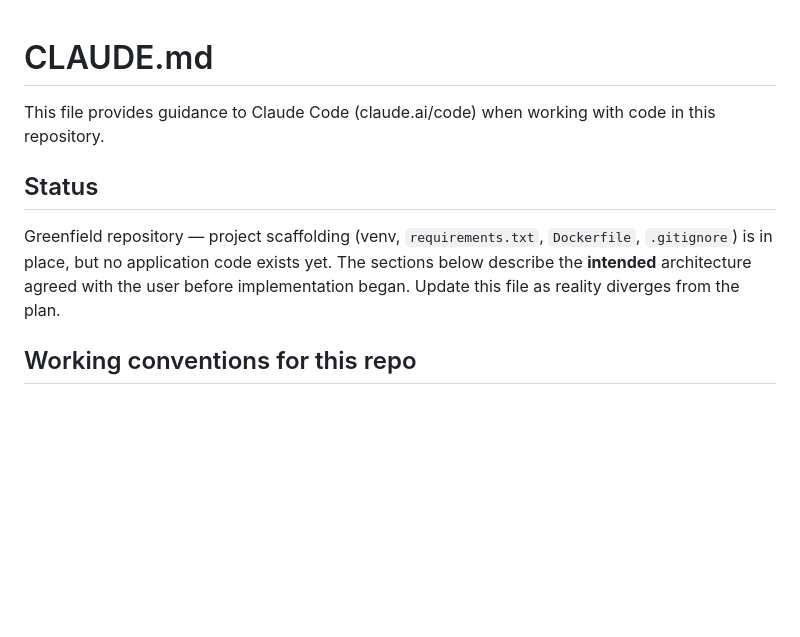
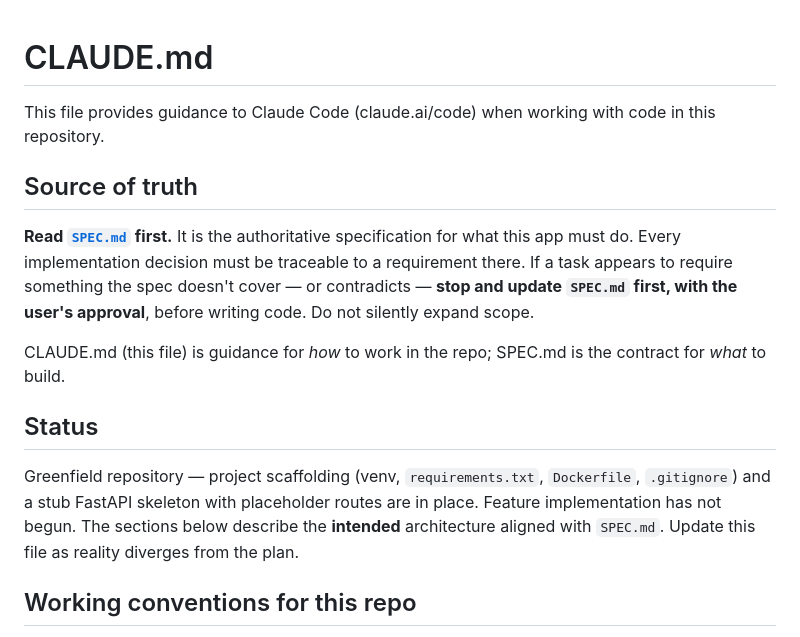
Before and after one commit to intersimone999/meal-planner, a Markdown page: CLAUDE.md, the part around one of its changes. GitHub-like rendering; blank space fills up the shorter version.

```diff
--- a/CLAUDE.md
+++ b/CLAUDE.md
@@ -2,9 +2,15 @@
 
 This file provides guidance to Claude Code (claude.ai/code) when working with code in this repository.
 
+## Source of truth
+
+**Read [`SPEC.md`](./SPEC.md) first.** It is the authoritative specification for what this app must do. Every implementation decision must be traceable to a requirement there. If a task appears to require something the spec doesn't cover — or contradicts — **stop and update `SPEC.md` first, with the user's approval**, before writing code. Do not silently expand scope.
+
+CLAUDE.md (this file) is guidance for *how* to work in the repo; SPEC.md is the contract for *what* to build.
+
 ## Status
 
-Greenfield repository — project scaffolding (venv, `requirements.txt`, `Dockerfile`, `.gitignore`) is in place, but no application code exists yet. The sections below describe the **intended** architecture agreed with the user before implementation began. Update this file as reality diverges from the plan.
+Greenfield repository — project scaffolding (venv, `requirements.txt`, `Dockerfile`, `.gitignore`) and a stub FastAPI skeleton with placeholder routes are in place. Feature implementation has not begun. The sections below describe the **intended** architecture aligned with `SPEC.md`. Update this file as reality diverges from the plan.
 
 ## Working conventions for this repo
 
```
Also changed, not shown: other parts of CLAUDE.md (+14 -22 lines), SPEC.md (added, +131 -0 lines).
